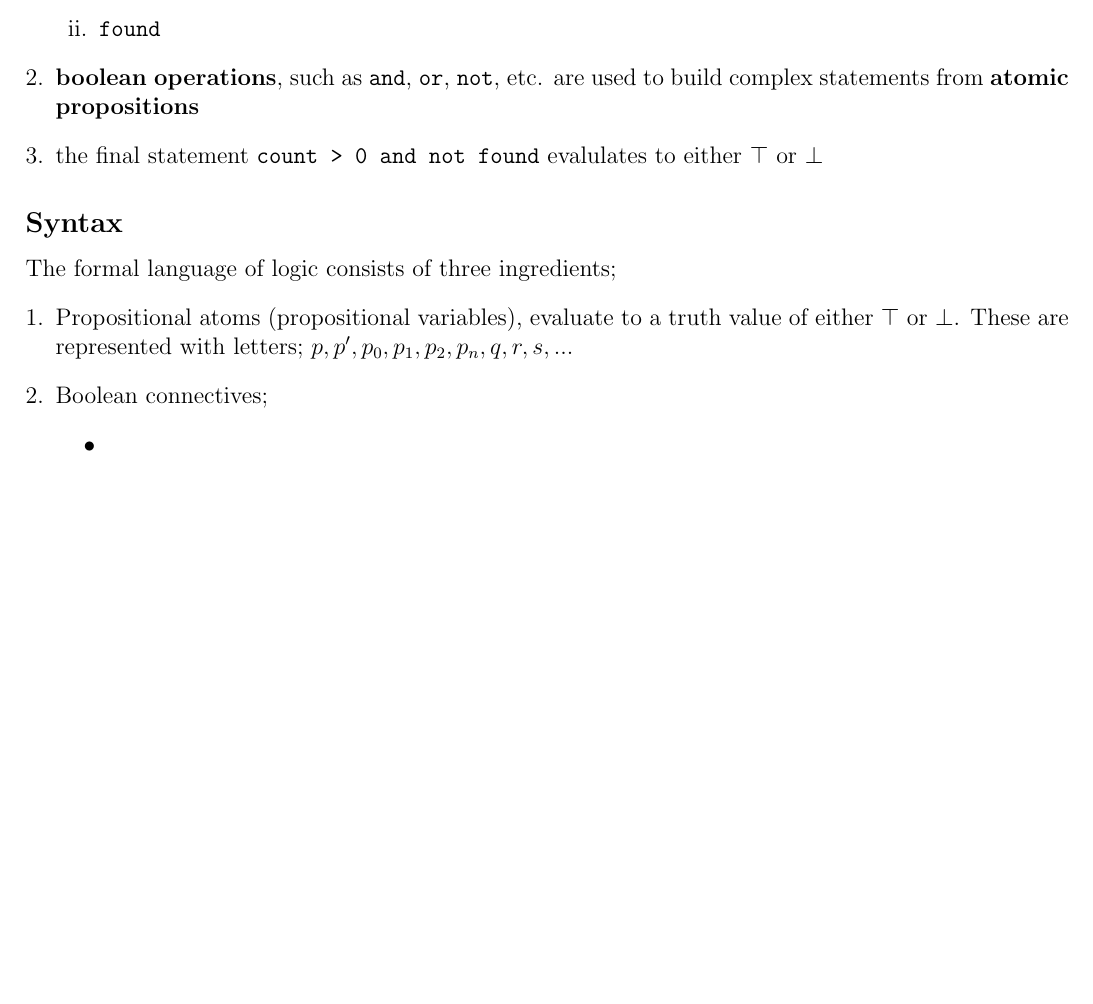
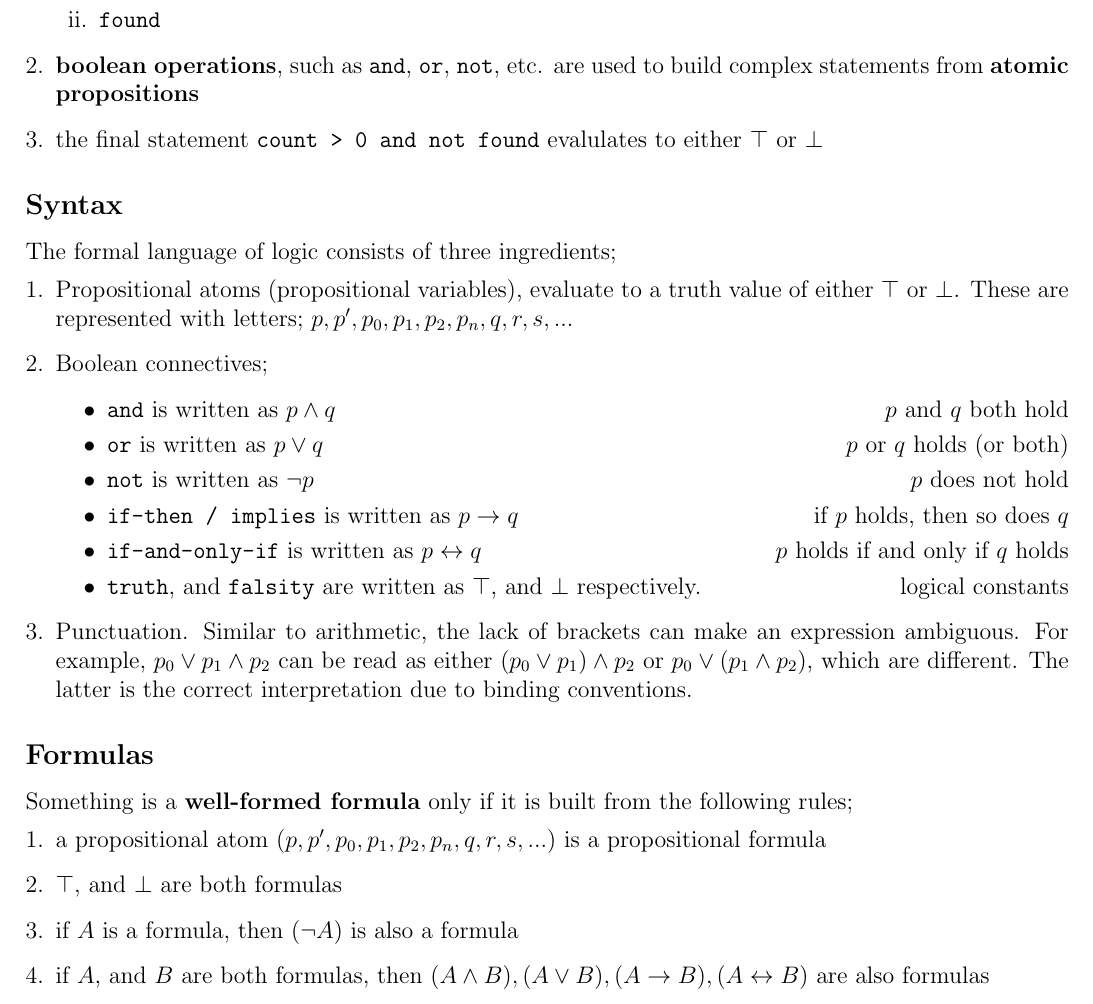
Before and after one commit to lin-e/imperial-revision, a LaTeX document (co140/main.tex): part of the page, cut so that both start at the same text, the shorter picture padded with empty space. Compiled offline with pdfLaTeX.

Commit message:
Updated README, and done some wffs stuff

```diff
--- a/co140/main.tex
+++ b/co140/main.tex
@@ -72,7 +72,21 @@ end if
             \item Propositional atoms (propositional variables), evaluate to a truth value of either $\top$ or $\bot$. These are represented with letters; $p, p^\prime, p_0, p_1, p_2, p_n, q, r, s, ...$
             \item Boolean connectives;
                 \begin{itemize}
-                    \item
+                    \item \texttt{and} is written as $p \land q$ \hfill $p$ and $q$ both hold
+                    \item \texttt{or} is written as $p \lor q$ \hfill $p$ or $q$ holds (or both)
+                    \item \texttt{not} is written as $\neg p$ \hfill $p$ does not hold
+                    \item \texttt{if-then / implies} is written as $p \rightarrow q$ \hfill if $p$ holds, then so does $q$
+                    \item \texttt{if-and-only-if} is written as $p \leftrightarrow q$ \hfill $p$ holds if and only if $q$ holds
+                    \item \texttt{truth}, and \texttt{falsity} are written as $\top$, and $\bot$ respectively. \hfill logical constants
                 \end{itemize}
+            \item Punctuation. Similar to arithmetic, the lack of brackets can make an expression ambiguous. For example, $p_0 \lor p_1 \land p_2$ can be read as either $(p_0 \lor p_1) \land p_2$ or $p_0 \lor (p_1 \land p_2)$, which are different. The latter is the correct interpretation due to binding conventions.
+        \end{enumerate}
+        \subsection*{Formulas}
+        Something is a \textbf{well-formed formula} only if it is built from the following rules;
+        \begin{enumerate}[1.]
+            \item a propositional atom ($p, p^\prime, p_0, p_1, p_2, p_n, q, r, s, ...$) is a propositional formula
+            \item $\top$, and $\bot$ are both formulas
+            \item if $A$ is a formula, then $(\neg A)$ is also a formula
+            \item if $A$, and $B$ are both formulas, then $(A \land B), (A \lor B), (A \rightarrow B), (A \leftrightarrow B)$ are also formulas
         \end{enumerate}
     \end{document}
```
Also changed, not shown: README.md, co140/main.pdf, 3 other files.
